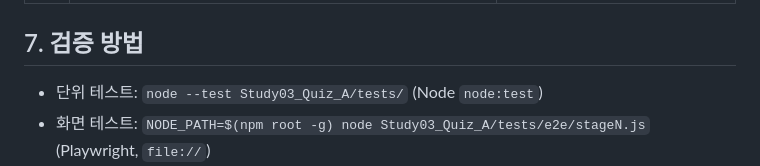
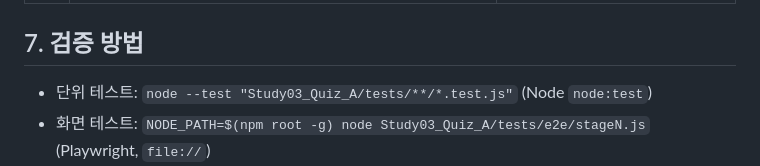
Before and after one commit to kimlooa1004-blip/Study03_Quiz_week7, a Markdown page: Study03_Quiz_A/PRD.md, the part around the change. Rendered like a GitHub page.

Commit message:
docs: fix node test command for Node 22; explanation length wording
Co-Authored-By: Claude Sonnet 5.5 <noreply@anthropic.com>
Claude-Session: https://claude.ai/code/session_015Xi5vz1BykbrpP3Tm8Yfqy

```diff
--- a/Study03_Quiz_A/PRD.md
+++ b/Study03_Quiz_A/PRD.md
@@ -173,7 +173,7 @@
 
 ## 7. 검증 방법
 
-- 단위 테스트: `node --test Study03_Quiz_A/tests/` (Node `node:test`)
+- 단위 테스트: `node --test "Study03_Quiz_A/tests/**/*.test.js"` (Node `node:test`)
 - 화면 테스트: `NODE_PATH=$(npm root -g) node Study03_Quiz_A/tests/e2e/stageN.js` (Playwright, `file://`)
 - 문항 검사기: `tests/validateQuestions.js`가 보기 4개·유일한 정답 인덱스·해설 80자 이하 한 줄·출처 URL·최상급 문제의 "기준"·중복 id·보기 중복을 검사한다. 기계가 확인할 수 없는 "정답이 하나인지"와 "출처가 실제 내용을 뒷받침하는지"는 사람이 확인한다.
 - 최종 확인(3단계 이후)
```
Also changed, not shown: 1 other file.
